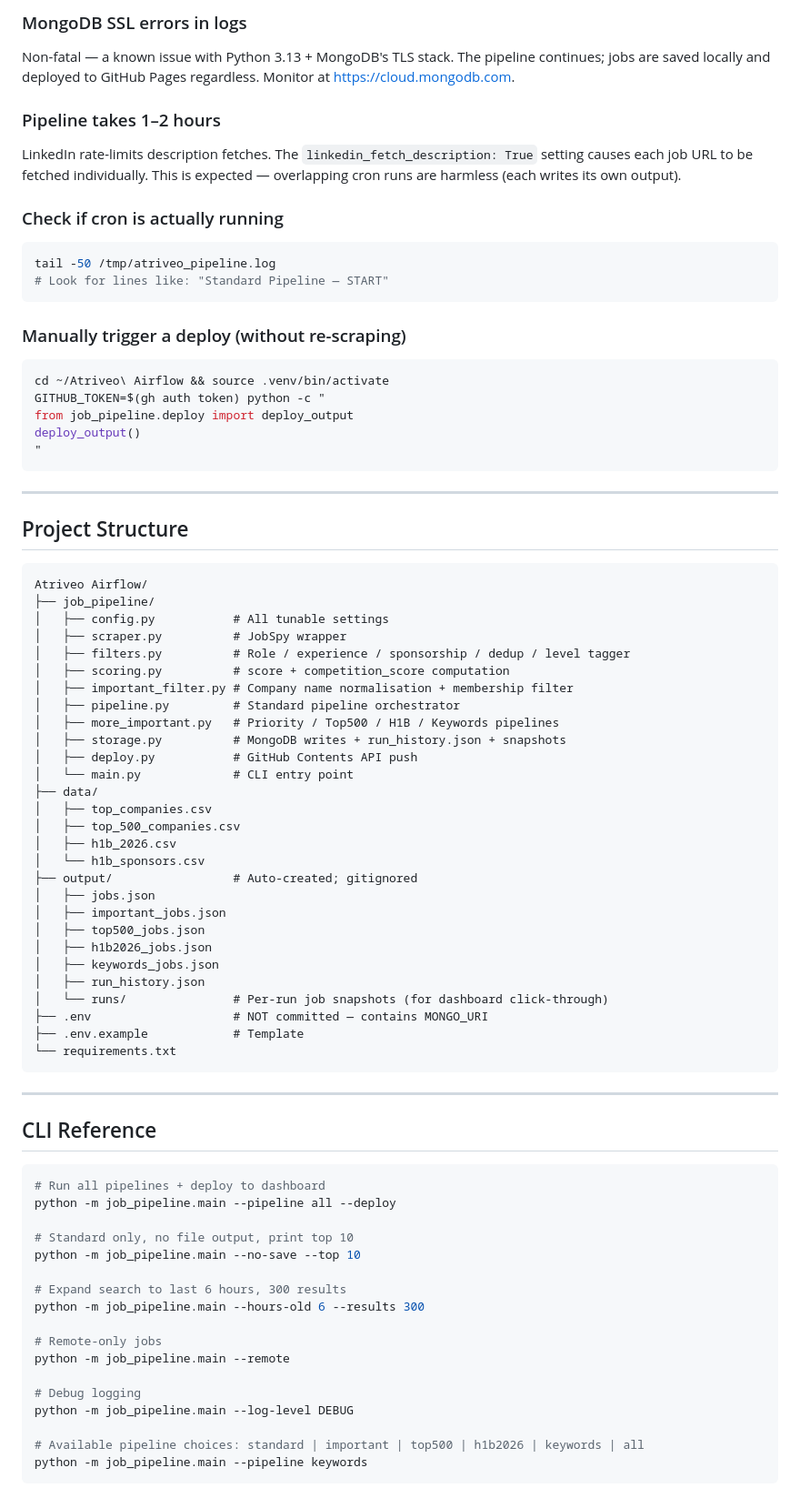
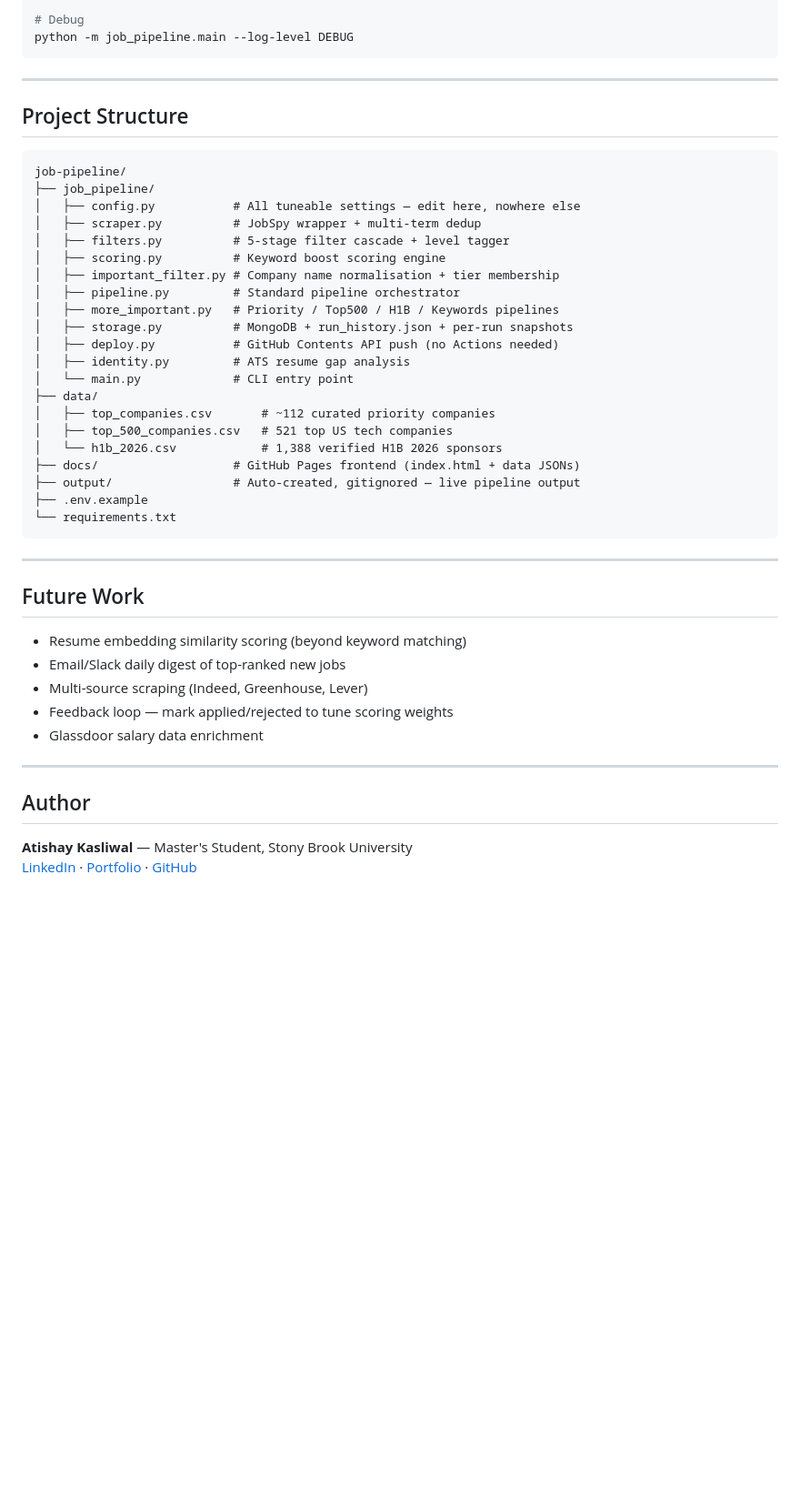
Before and after one commit to atishay-kasliwal/job-pipeline, a Markdown page: README.md, the part around one of its changes. Shown at 91% size. GitHub-like rendering; blank space fills up the shorter version.

````diff
--- a/README.md
+++ b/README.md
@@ -258,22 +189,5 @@ crontab -l | sed "s/GITHUB_TOKEN=.*/GITHUB_TOKEN=${GH_TOKEN}/" | crontab -
-### MongoDB SSL errors in logs
-Non-fatal — a known issue with Python 3.13 + MongoDB's TLS stack. The pipeline continues; jobs are saved locally and deployed to GitHub Pages regardless. Monitor at https://cloud.mongodb.com.
-
-### Pipeline takes 1–2 hours
-LinkedIn rate-limits description fetches. The `linkedin_fetch_description: True` setting causes each job URL to be fetched individually. This is expected — overlapping cron runs are harmless (each writes its own output).
-
-### Check if cron is actually running
-```bash
-tail -50 /tmp/atriveo_pipeline.log
-# Look for lines like: "Standard Pipeline — START"
-```
-
-### Manually trigger a deploy (without re-scraping)
-```bash
-cd ~/Atriveo\ Airflow && source .venv/bin/activate
-GITHUB_TOKEN=$(gh auth token) python -c "
-from job_pipeline.deploy import deploy_output
-deploy_output()
-"
+# Debug
+python -m job_pipeline.main --log-level DEBUG
 ```
 
 ---
@@ -281,56 +195,42 @@ deploy_output()
 ## Project Structure
 
 ```
-Atriveo Airflow/
+job-pipeline/
 ├── job_pipeline/
-│   ├── config.py           # All tunable settings
-│   ├── scraper.py          # JobSpy wrapper
-│   ├── filters.py          # Role / experience / sponsorship / dedup / level tagger
-│   ├── scoring.py          # score + competition_score computation
-│   ├── important_filter.py # Company name normalisation + membership filter
+│   ├── config.py           # All tuneable settings — edit here, nowhere else
+│   ├── scraper.py          # JobSpy wrapper + multi-term dedup
+│   ├── filters.py          # 5-stage filter cascade + level tagger
+│   ├── scoring.py          # Keyword boost scoring engine
+│   ├── important_filter.py # Company name normalisation + tier membership
 │   ├── pipeline.py         # Standard pipeline orchestrator
 │   ├── more_important.py   # Priority / Top500 / H1B / Keywords pipelines
-│   ├── storage.py          # MongoDB writes + run_history.json + snapshots
-│   ├── deploy.py           # GitHub Contents API push
+│   ├── storage.py          # MongoDB + run_history.json + per-run snapshots
+│   ├── deploy.py           # GitHub Contents API push (no Actions needed)
+│   ├── identity.py         # ATS resume gap analysis
 │   └── main.py             # CLI entry point
 ├── data/
-│   ├── top_companies.csv
-│   ├── top_500_companies.csv
-│   ├── h1b_2026.csv
-│   └── h1b_sponsors.csv
-├── output/                 # Auto-created; gitignored
-│   ├── jobs.json
-│   ├── important_jobs.json
-│   ├── top500_jobs.json
-│   ├── h1b2026_jobs.json
-│   ├── keywords_jobs.json
-│   ├── run_history.json
-│   └── runs/               # Per-run job snapshots (for dashboard click-through)
-├── .env                    # NOT committed — contains MONGO_URI
-├── .env.example            # Template
+│   ├── top_companies.csv       # ~112 curated priority companies
+│   ├── top_500_companies.csv   # 521 top US tech companies
+│   └── h1b_2026.csv            # 1,388 verified H1B 2026 sponsors
+├── docs/                   # GitHub Pages frontend (index.html + data JSONs)
+├── output/                 # Auto-created, gitignored — live pipeline output
+├── .env.example
 └── requirements.txt
 ```
 
 ---
 
-## CLI Reference
+## Future Work
 
-```bash
-# Run all pipelines + deploy to dashboard
-python -m job_pipeline.main --pipeline all --deploy
+- Resume embedding similarity scoring (beyond keyword matching)
+- Email/Slack daily digest of top-ranked new jobs
+- Multi-source scraping (Indeed, Greenhouse, Lever)
+- Feedback loop — mark applied/rejected to tune scoring weights
+- Glassdoor salary data enrichment
 
-# Standard only, no file output, print top 10
-python -m job_pipeline.main --no-save --top 10
+---
 
-# Expand search to last 6 hours, 300 results
-python -m job_pipeline.main --hours-old 6 --results 300
+## Author
 
-# Remote-only jobs
-python -m job_pipeline.main --remote
-
-# Debug logging
-python -m job_pipeline.main --log-level DEBUG
-
-# Available pipeline choices: standard | important | top500 | h1b2026 | keywords | all
-python -m job_pipeline.main --pipeline keywords
-```
+**Atishay Kasliwal** — Master's Student, Stony Brook University
+[LinkedIn](https://linkedin.com/in/atishaykasliwal) · [Portfolio](https://atishaykasliwal.com) · [GitHub](https://github.com/atishay-kasliwal)
````
Also changed, not shown: other parts of README.md (+150 -219 lines).
